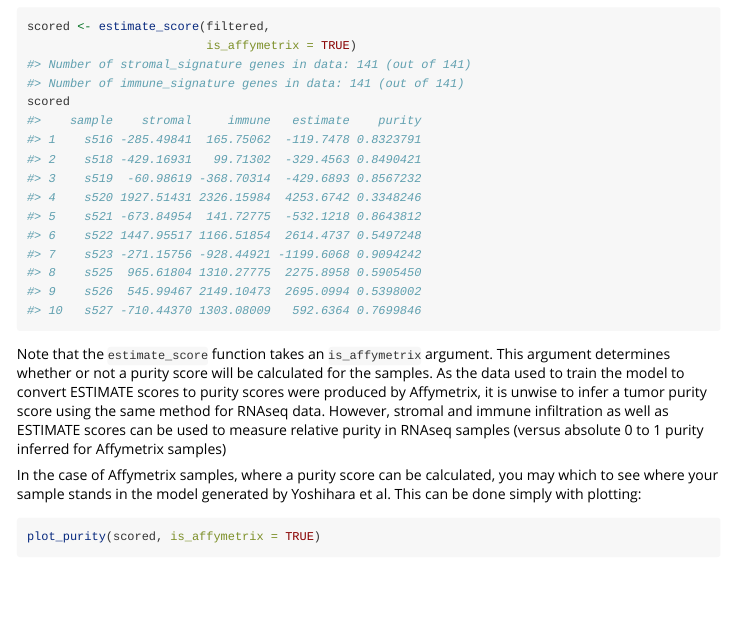
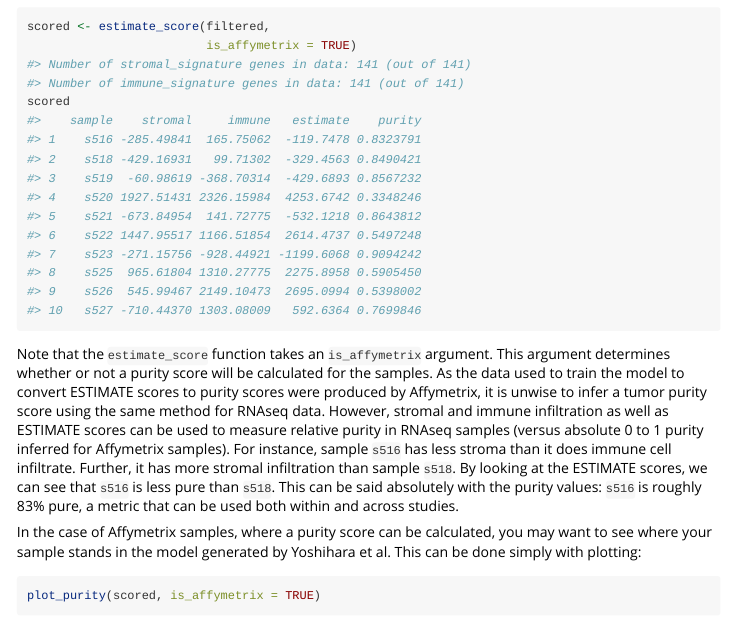
Before and after one commit to KaiAragaki/tidyestimate, an R Markdown document (vignettes/using-tidyestimate.Rmd): the page in a window 1100 px wide, from 1650 px down. Rendered offline with R 4.5, knitr and Pandoc, with nearby package versions; some code elsewhere in the file could not run offline.

Commit message:
be more clear about interpretation (the 'thanks bridget' edition)

````diff
--- a/vignettes/using-tidyestimate.Rmd
+++ b/vignettes/using-tidyestimate.Rmd
@@ -73,9 +73,9 @@ scored <- estimate_score(filtered,
 scored
 ```
 
-Note that the `estimate_score` function takes an `is_affymetrix` argument. This argument determines whether or not a purity score will be calculated for the samples. As the data used to train the model to convert ESTIMATE scores to purity scores were produced by Affymetrix, it is unwise to infer a tumor purity score using the same method for RNAseq data. However, stromal and immune infiltration as well as ESTIMATE scores can be used to measure relative purity in RNAseq samples (versus absolute 0 to 1 purity inferred for Affymetrix samples)
+Note that the `estimate_score` function takes an `is_affymetrix` argument. This argument determines whether or not a purity score will be calculated for the samples. As the data used to train the model to convert ESTIMATE scores to purity scores were produced by Affymetrix, it is unwise to infer a tumor purity score using the same method for RNAseq data. However, stromal and immune infiltration as well as ESTIMATE scores can be used to measure relative purity in RNAseq samples (versus absolute 0 to 1 purity inferred for Affymetrix samples). For instance, sample `s516` has less stroma than it does immune cell infiltrate. Further, it has more stromal infiltration than sample `s518`. By looking at the ESTIMATE scores, we can see that `s516` is less pure than `s518`. This can be said absolutely with the purity values: `s516` is roughly 83% pure, a metric that can be used both within and across studies.
 
-In the case of Affymetrix samples, where a purity score can be calculated, you may which to see where your sample stands in the model generated by Yoshihara et al. This can be done simply with plotting:
+In the case of Affymetrix samples, where a purity score can be calculated, you may want to see where your sample stands in the model generated by Yoshihara et al. This can be done simply with plotting:
 
 ```{r, fig.width=6, fig.height=6}
 plot_purity(scored, is_affymetrix = TRUE)
````
Also changed, not shown: R/estimate_score.R (+15 -5 lines), 1 other file.
